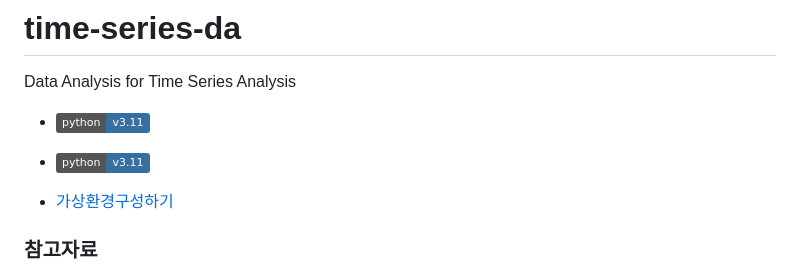
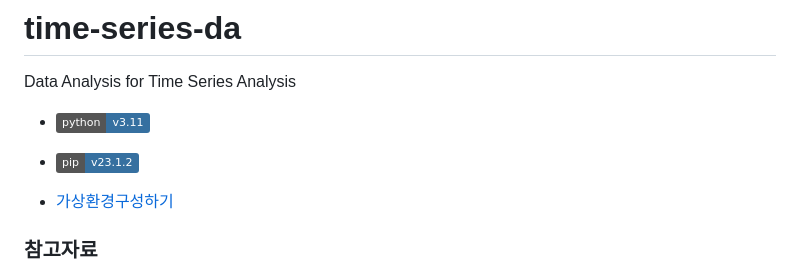
Before and after one commit to young1ll/time-series-da, a Markdown page: README.md, the part around the change. Drawn GitHub-style; badges without logos.

Commit message:
Docs: Update pip version

```diff
--- a/README.md
+++ b/README.md
@@ -3,7 +3,7 @@
 Data Analysis for Time Series Analysis
 
 - ![Python v3.11](https://img.shields.io/badge/python-v3.11-3670A0?style=flat&logo=python&logoColor=ffdd54)
-- ![pip v23.1.2](https://img.shields.io/badge/python-v3.11-3670A0?style=flat&logo=python&logoColor=ffdd54)
+- ![pip v23.1.2](https://img.shields.io/badge/pip-v23.1.2-3670A0?style=flat&logo=python&logoColor=ffdd54)
 
 - [가상환경구성하기](./docs/%EA%B0%80%EC%83%81%ED%99%98%EA%B2%BD%EA%B5%AC%EC%84%B1.md)
 
```
